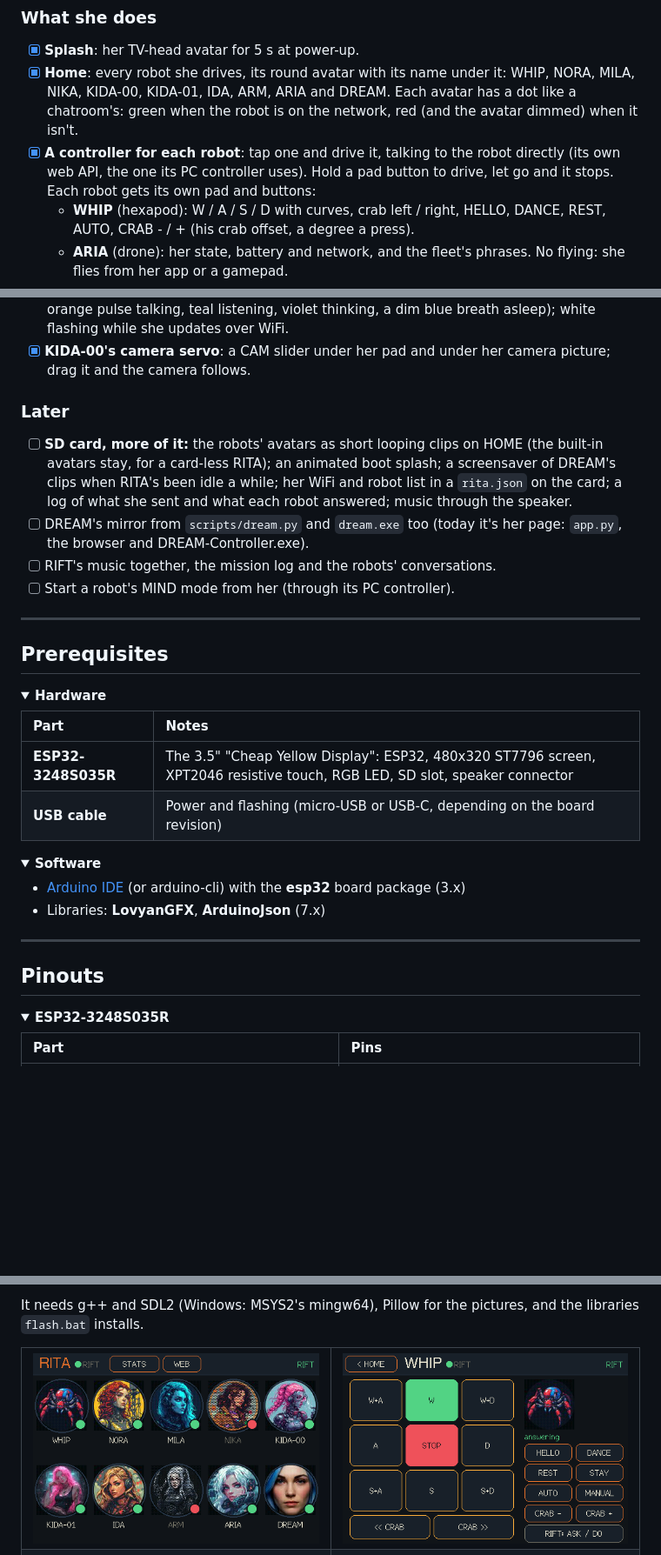
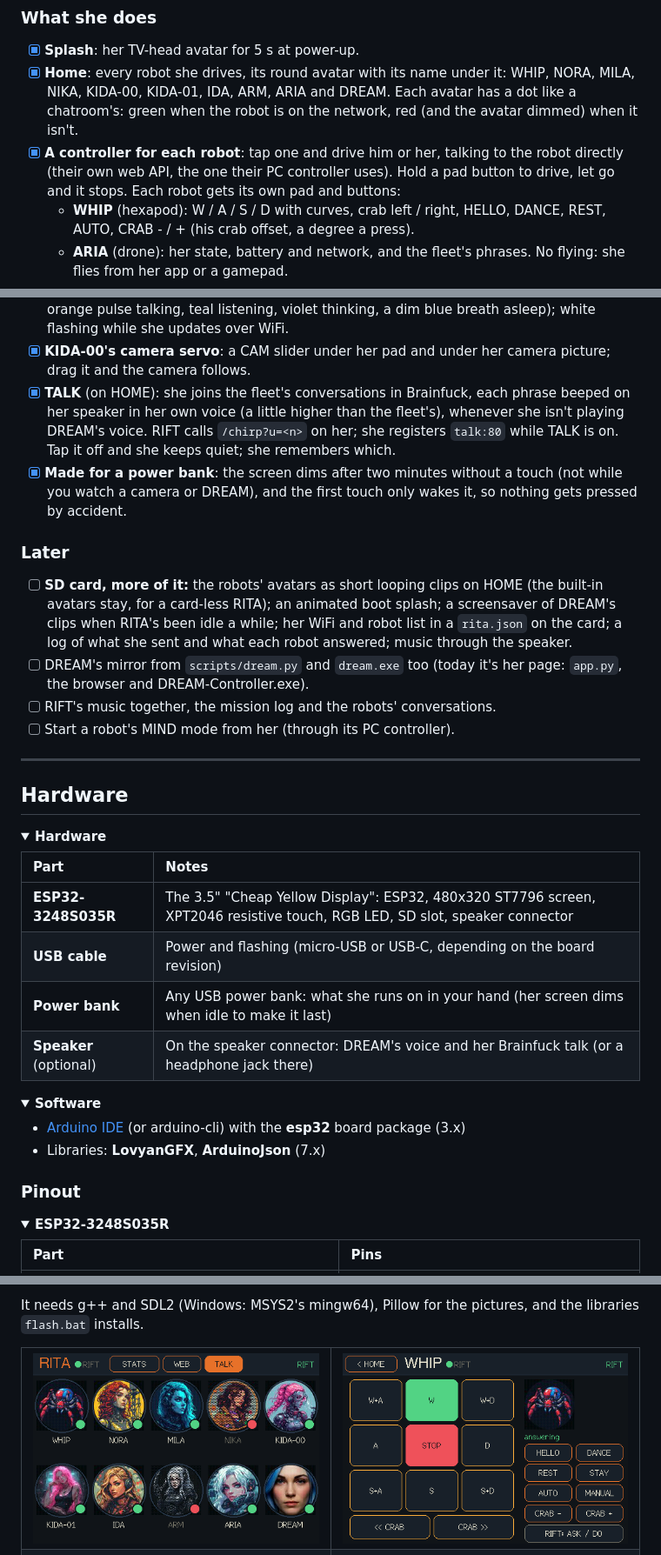
Before and after one commit to CursedPrograms/RITA, a Markdown page: README.md, 3 parts joined by grey strips. Shown at 87% size. GitHub-like rendering; pictures changed too: images/screens/02_home.png; folded sections open; blank space fills up the shorter version.

Commit message:
Talk, dim and emulator work; talk_bf; docs and screens
Co-Authored-By: Claude Opus 5.5 <noreply@anthropic.com>

```diff
--- a/README.md
+++ b/README.md
@@ -68,7 +71,7 @@ RITA is a 3.5" touch screen that shows the DREAM Robotics fleet and talks to it
 ### What she does
 - [x] **Splash**: her TV-head avatar for 5 s at power-up.
 - [x] **Home**: every robot she drives, its round avatar with its name under it: WHIP, NORA, MILA, NIKA, KIDA-00, KIDA-01, IDA, ARM, ARIA and DREAM. Each avatar has a dot like a chatroom's: green when the robot is on the network, red (and the avatar dimmed) when it isn't.
-- [x] **A controller for each robot**: tap one and drive it, talking to the robot directly (its own web API, the one its PC controller uses). Hold a pad button to drive, let go and it stops. Each robot gets its own pad and buttons:
+- [x] **A controller for each robot**: tap one and drive him or her, talking to the robot directly (their own web API, the one their PC controller uses). Hold a pad button to drive, let go and it stops. Each robot gets its own pad and buttons:
   - **WHIP** (hexapod): W / A / S / D with curves, crab left / right, HELLO, DANCE, REST, AUTO, CRAB - / + (his crab offset, a degree a press).
   - **ARIA** (drone): her state, battery and network, and the fleet's phrases. No flying: she flies from her app or a gamepad.
   - **NORA** (mecanum): A / D slide, diagonals slide, TURN L / R, AUTO, UV, music, her wheel lock.
@@ -86,6 +89,8 @@ RITA is a 3.5" touch screen that shows the DREAM Robotics fleet and talks to it
 - [x] **The fleet's WiFi ladder**: her rung is under the controllers and above NORA. She joins the highest network she can see above her (RIFT, DREAM, NINA, TINA, the controllers); with none, she hosts "RITA" herself (see below). She looks again every minute and moves up when a higher one is back. She registers with the hub as `RITA` (type `remote`).
 - [x] **RGB LED**, in colour (PWM): the network as a slow breath, green on RIFT's, amber on another (the list works, ask and do need RIFT), blue while she hosts, red with none; red blinking while the robot she's driving doesn't answer; on DREAM's screen it follows her (an orange pulse talking, teal listening, violet thinking, a dim blue breath asleep); white flashing while she updates over WiFi.
 - [x] **KIDA-00's camera servo**: a CAM slider under her pad and under her camera picture; drag it and the camera follows.
+- [x] **TALK** (on HOME): she joins the fleet's conversations in Brainfuck, each phrase beeped on her speaker in her own voice (a little higher than the fleet's), whenever she isn't playing DREAM's voice. RIFT calls `/chirp?u=<n>` on her; she registers `talk:80` while TALK is on. Tap it off and she keeps quiet; she remembers which.
+- [x] **Made for a power bank**: the screen dims after two minutes without a touch (not while you watch a camera or DREAM), and the first touch only wakes it, so nothing gets pressed by accident.
 
 ### Later
 - [ ] **SD card, more of it:** the robots' avatars as short looping clips on HOME (the built-in avatars stay, for a card-less RITA); an animated boot splash; a screensaver of DREAM's clips when RITA's been idle a while; her WiFi and robot list in a `rita.json` on the card; a log of what she sent and what each robot answered; music through the speaker.
@@ -97,7 +102,7 @@ RITA is a 3.5" touch screen that shows the DREAM Robotics fleet and talks to it
 
 ---
 
-## Prerequisites
+## Hardware
 
 <details>
 <summary><b>Hardware</b></summary>
@@ -106,6 +111,8 @@ RITA is a 3.5" touch screen that shows the DREAM Robotics fleet and talks to it
 | :--- | :--- |
 | **ESP32-3248S035R** | The 3.5" "Cheap Yellow Display": ESP32, 480x320 ST7796 screen, XPT2046 resistive touch, RGB LED, SD slot, speaker connector |
 | **USB cable** | Power and flashing (micro-USB or USB-C, depending on the board revision) |
+| **Power bank** | Any USB power bank: what she runs on in your hand (her screen dims when idle to make it last) |
+| **Speaker** (optional) | On the speaker connector: DREAM's voice and her Brainfuck talk (or a headphone jack there) |
 
 </details>
 
@@ -117,9 +124,7 @@ RITA is a 3.5" touch screen that shows the DREAM Robotics fleet and talks to it
 
 </details>
 
----
-
-## Pinouts
+### Pinout
 
 <details>
 <summary><b>ESP32-3248S035R</b></summary>
```
Also changed, not shown: other parts of README.md (+13 -5 lines), 8 other files.
